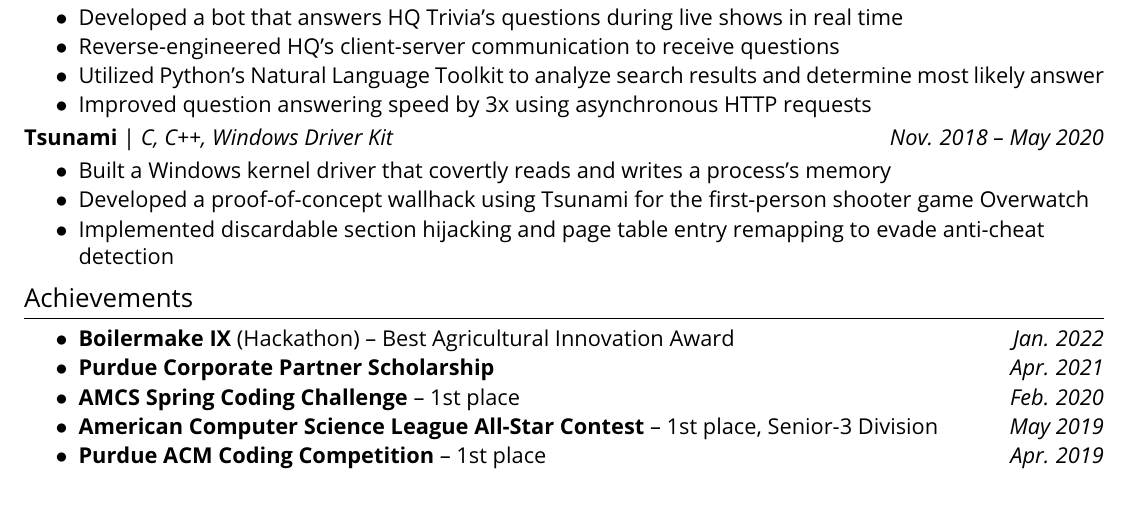
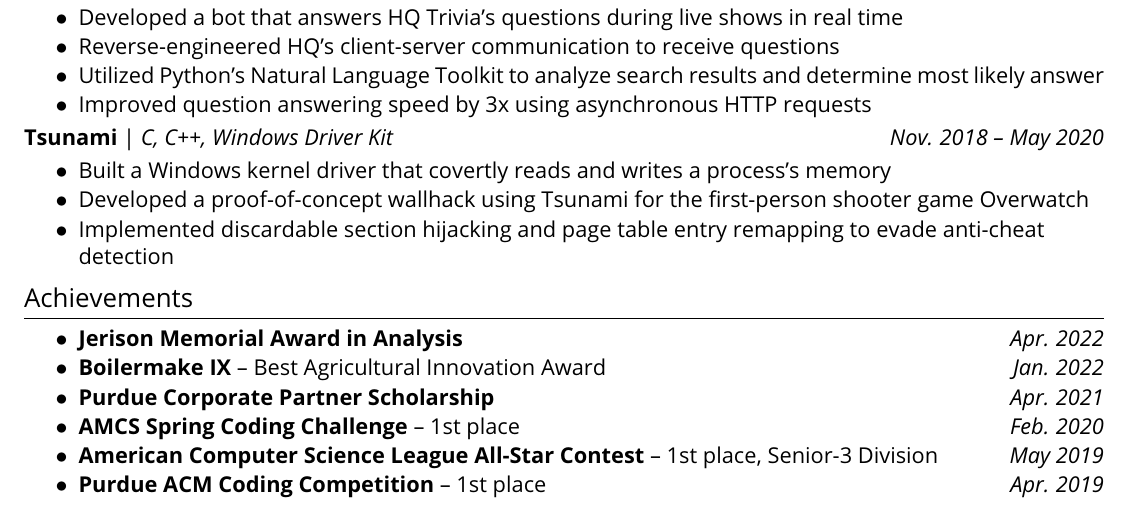
Before and after one commit to Exaphis/resume, a LaTeX document (main.tex): part of the page, cut so that both start at the same text. Compiled offline with pdfLaTeX.

Commit message:
Updates from Overleaf

```diff
--- a/main.tex
+++ b/main.tex
@@ -170,7 +170,8 @@ Student Developer \hfill \textit{May 2020 -- Aug. 2020}
 \section{Achievements}
 
 \resumeItemListStart
-    \item \textbf{Boilermake IX} (Hackathon) -- Best Agricultural Innovation Award \hfill \textit{Jan. 2022}
+    \item \textbf{Jerison Memorial Award in Analysis} \hfill \textit{Apr. 2022}
+    \item \textbf{Boilermake IX} -- Best Agricultural Innovation Award \hfill \textit{Jan. 2022}
     \item \textbf{Purdue Corporate Partner Scholarship} \hfill \textit{Apr. 2021}
 	\item \textbf{AMCS Spring Coding Challenge} -- 1st place \hfill \textit{Feb. 2020}
 	\item \textbf{American Computer Science League All-Star Contest} -- 1st place, Senior-3 Division \hfill \textit{May 2019}
```
